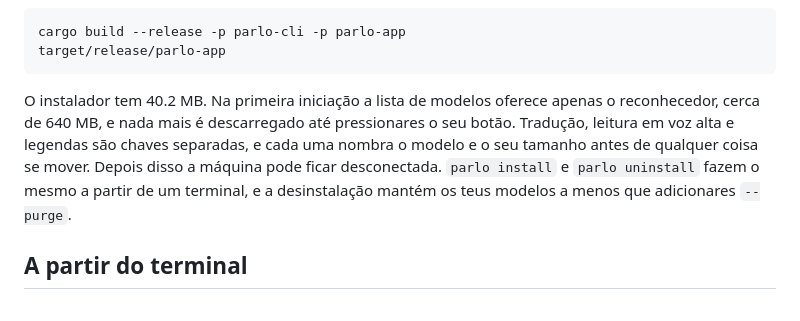
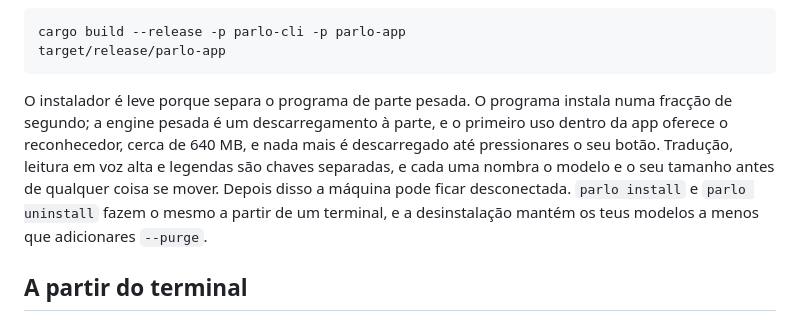
Before and after one commit to PedroNascimento09/Parlo, a Markdown page: README.md, the part around the change. Rendered like a GitHub page.

````diff
--- a/README.md
+++ b/README.md
@@ -106,7 +106,7 @@ cargo build --release -p parlo-cli -p parlo-app
 target/release/parlo-app
 ```
 
-O instalador tem 40.2 MB. Na primeira iniciação a lista de modelos oferece apenas o reconhecedor, cerca de 640 MB, e nada mais é descarregado até pressionares o seu botão. Tradução, leitura em voz alta e legendas são chaves separadas, e cada uma nombra o modelo e o seu tamanho antes de qualquer coisa se mover. Depois disso a máquina pode ficar desconectada. `parlo install` e `parlo uninstall` fazem o mesmo a partir de um terminal, e a desinstalação mantém os teus modelos a menos que adicionares `--purge`.
+O instalador é leve porque separa o programa de parte pesada. O programa instala numa fracção de segundo; a engine pesada é um descarregamento à parte, e o primeiro uso dentro da app oferece o reconhecedor, cerca de 640 MB, e nada mais é descarregado até pressionares o seu botão. Tradução, leitura em voz alta e legendas são chaves separadas, e cada uma nombra o modelo e o seu tamanho antes de qualquer coisa se mover. Depois disso a máquina pode ficar desconectada. `parlo install` e `parlo uninstall` fazem o mesmo a partir de um terminal, e a desinstalação mantém os teus modelos a menos que adicionares `--purge`.
 
 ## A partir do terminal
 
````
Also changed, not shown: docs/SECURITY_FALSE_POSITIVE.md (added, +71 -0 lines), docs/START.md (+2 -0 lines), shots/advanced-1180-light.png (added), shots/models-1180-dark.png (added), shots/models-1180-light.png (added), shots/statistics-1180-light-bench.png (added), shots/statistics-1180-light.png (added), shots/vocabulary-1180-light.png (added), 5 other files.
